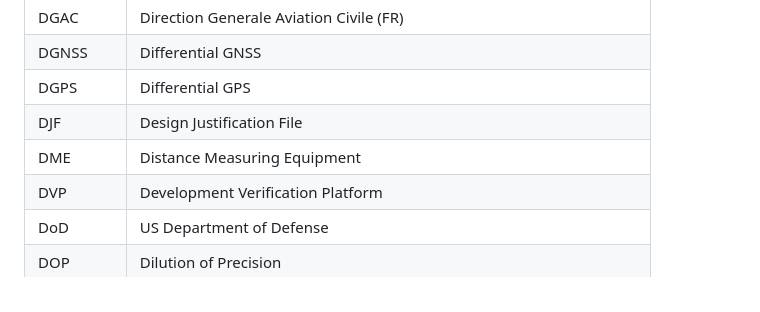
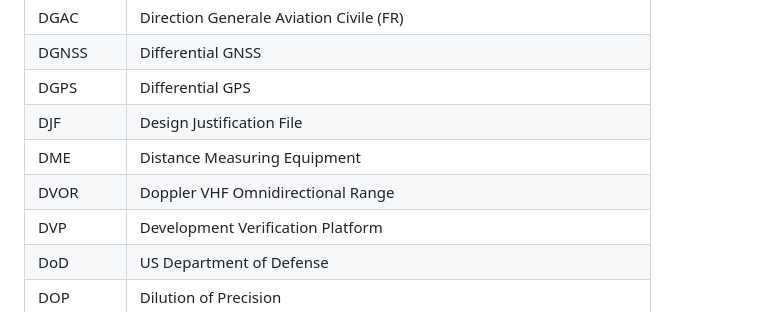
Before and after one commit to jonatanmv/NSAT-acronyms, a Markdown page: README.md, the part around the change. GitHub-like rendering.

```diff
--- a/README.md
+++ b/README.md
@@ -83,6 +83,7 @@
 |DGPS|Differential GPS|
 |DJF|Design Justification File|
 |DME|Distance Measuring Equipment|
+|DVOR|Doppler VHF Omnidirectional Range|
 |DVP|Development Verification Platform|
 |DoD|US Department of Defense|
 |DOP|Dilution of Precision|
```
